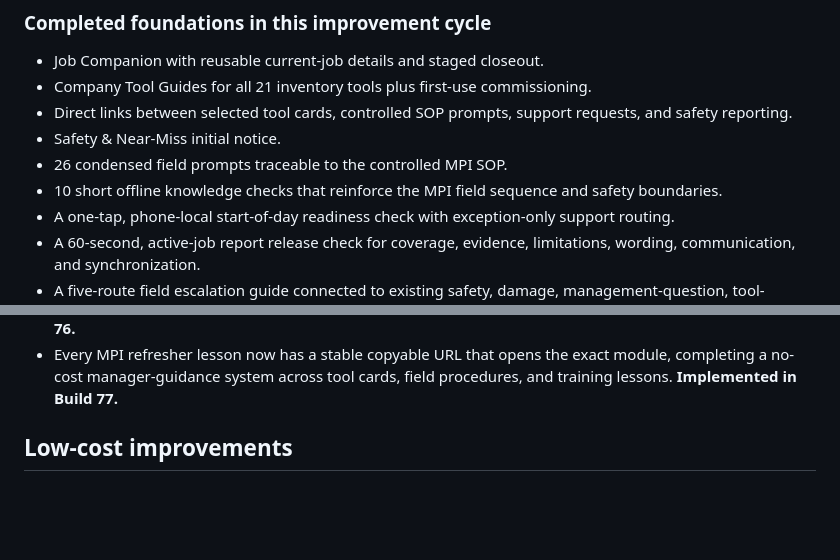
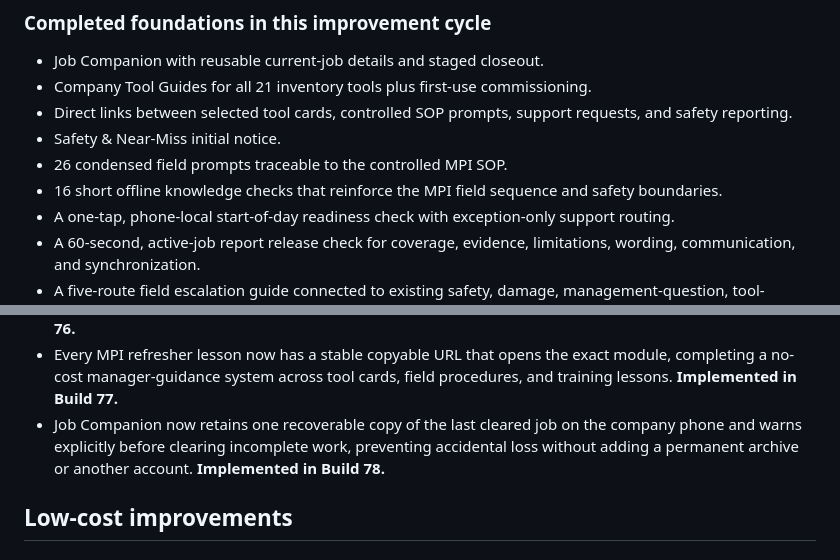
Before and after one commit to kevinspect/mpi-field-tools, a Markdown page: PRODUCT_ROADMAP.md, 2 parts joined by grey strips. GitHub-like rendering; blank space fills up the shorter version.

Commit message:
Document Build 78 job recovery

```diff
--- a/PRODUCT_ROADMAP.md
+++ b/PRODUCT_ROADMAP.md
@@ -13,7 +13,7 @@ MPI Field Tools should feel like a calm field companion, not office software squ
 - Direct links between selected tool cards, controlled SOP prompts, support requests, and safety reporting.
 - Safety & Near-Miss initial notice.
 - 26 condensed field prompts traceable to the controlled MPI SOP.
-- 10 short offline knowledge checks that reinforce the MPI field sequence and safety boundaries.
+- 16 short offline knowledge checks that reinforce the MPI field sequence and safety boundaries.
 - A one-tap, phone-local start-of-day readiness check with exception-only support routing.
 - A 60-second, active-job report release check for coverage, evidence, limitations, wording, communication, and synchronization.
 - A five-route field escalation guide connected to existing safety, damage, management-question, tool-support, and procedure workflows.
@@ -96,6 +96,7 @@ MPI Field Tools should feel like a calm field companion, not office software squ
 - Every Company Tool Guide now has a stable copyable URL that opens the exact card, enabling no-cost links in training assignments, messages, equipment records, or future QR labels. **Implemented in Build 75.**
 - Every Field Procedure now has a stable copyable URL that opens the exact prompt, enabling precise links from inspector training assignments, coaching notes, messages, and field guidance. **Implemented in Build 76.**
 - Every MPI refresher lesson now has a stable copyable URL that opens the exact module, completing a no-cost manager-guidance system across tool cards, field procedures, and training lessons. **Implemented in Build 77.**
+- Job Companion now retains one recoverable copy of the last cleared job on the company phone and warns explicitly before clearing incomplete work, preventing accidental loss without adding a permanent archive or another account. **Implemented in Build 78.**
 
 ## Low-cost improvements
 
```
Also changed, not shown: RELEASE_JOURNAL.md (+78 -0 lines).
